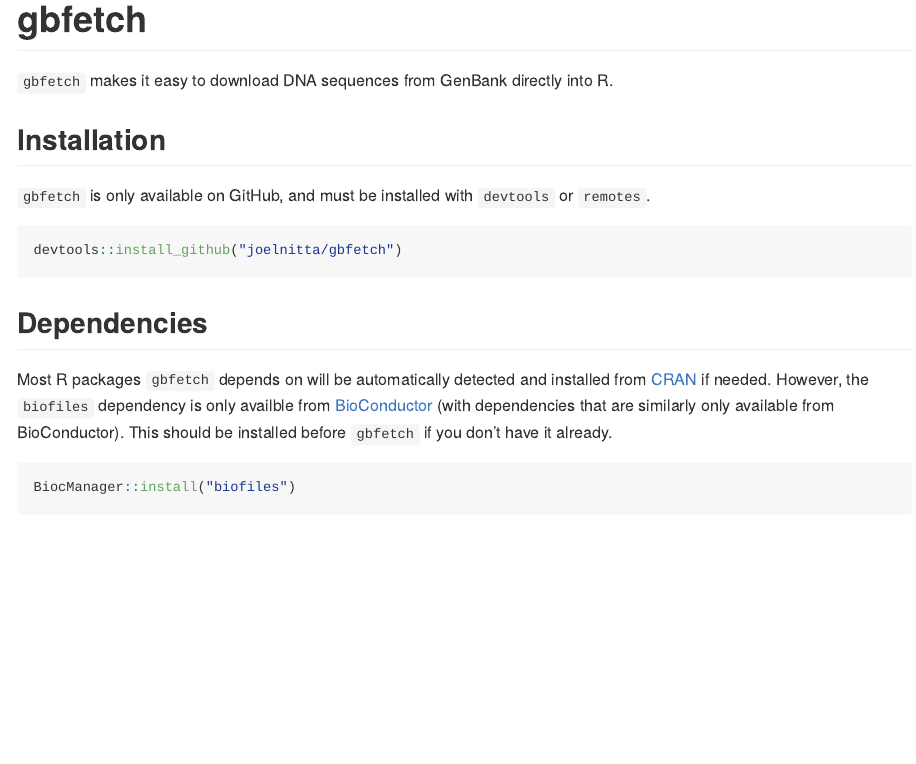
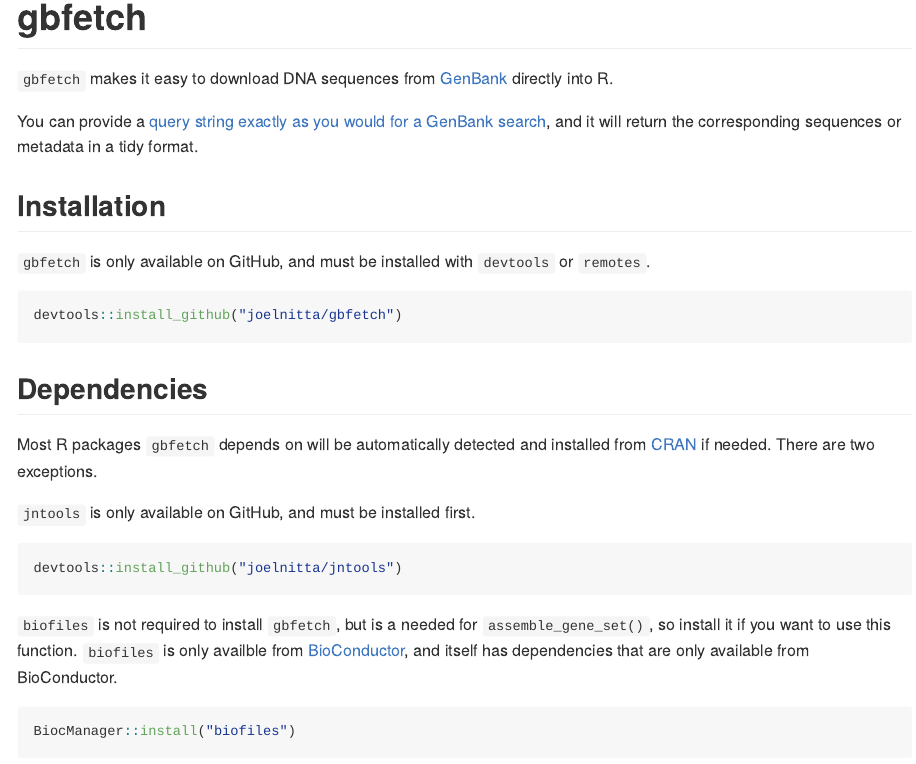
Before and after one commit to joelnitta/gbfetch, an R Markdown document (README.Rmd): the page in a window 1100 px wide, from its top. The pictures show the output file README.md that the author committed with the source, drawn offline in the style of GitHub.

Commit message:
Update README

````diff
--- a/README.Rmd
+++ b/README.Rmd
@@ -11,21 +11,31 @@
 knitr::opts_chunk$set(echo = TRUE)
 ```
 
-`gbfetch` makes it easy to download DNA sequences from GenBank directly into R.
+`gbfetch` makes it easy to download DNA sequences from [GenBank](https://www.ncbi.nlm.nih.gov/genbank/) directly into R.
+
+You can provide a [query string exactly as you would for a GenBank search](https://www.ncbi.nlm.nih.gov/nuccore/advanced), and it will return the corresponding sequences or metadata in a tidy format.
 
 ## Installation
 
 `gbfetch` is only available on GitHub, and must be installed with `devtools` or `remotes`.
 
-```{r install, eval=FALSE}
+```{r install-gbfetch, eval=FALSE}
 devtools::install_github("joelnitta/gbfetch")
 ```
 
 ## Dependencies
 
-Most R packages `gbfetch` depends on will be automatically detected and installed from [CRAN](https://cran.r-project.org/) if needed. However, the `biofiles` dependency is only availble from [BioConductor](https://bioconductor.org/) (with dependencies that are similarly only available from BioConductor). This should be installed before `gbfetch` if you don't have it already.
+Most R packages `gbfetch` depends on will be automatically detected and installed from [CRAN](https://cran.r-project.org/) if needed. There are two exceptions.
 
-```{r install-dep, eval = FALSE}
+`jntools` is only available on GitHub, and must be installed first.
+
+```{r install-jntools, eval=FALSE}
+devtools::install_github("joelnitta/jntools")
+```
+
+`biofiles` is not required to install `gbfetch`, but is a needed for `assemble_gene_set()`, so install it if you want to use this function. `biofiles` is only availble from [BioConductor](https://bioconductor.org/), and itself has dependencies that are only available from BioConductor.
+
+```{r install-biofiles, eval = FALSE}
 BiocManager::install("biofiles")
 ```
 
````
Also changed, not shown: README.md, README.Rmd (2 more changed lines).
